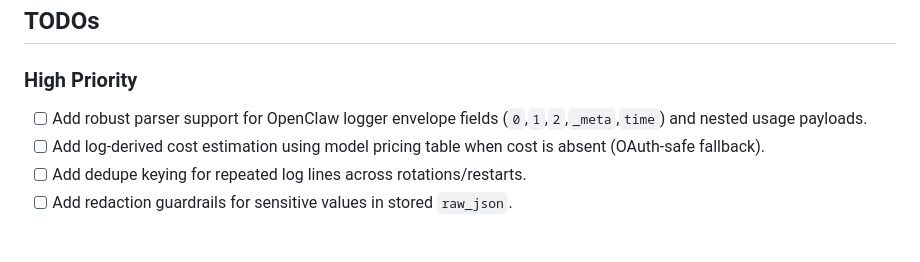
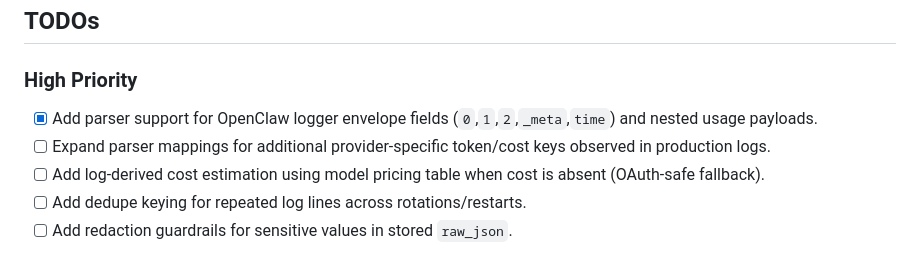
Before and after one commit to Ubundi/claw-journal, a Markdown page: README.md, the part around the change. GitHub-like rendering.

Commit message:
Update README.md to mark parser support for OpenClaw logger envelope fields as complete

```diff
--- a/README.md
+++ b/README.md
@@ -125,7 +125,8 @@ No write operations were performed on the OpenClaw instance.
 
 ### High Priority
 
-- [ ] Add robust parser support for OpenClaw logger envelope fields (`0`,`1`,`2`,`_meta`,`time`) and nested usage payloads.
+- [x] Add parser support for OpenClaw logger envelope fields (`0`,`1`,`2`,`_meta`,`time`) and nested usage payloads.
+- [ ] Expand parser mappings for additional provider-specific token/cost keys observed in production logs.
 - [ ] Add log-derived cost estimation using model pricing table when cost is absent (OAuth-safe fallback).
 - [ ] Add dedupe keying for repeated log lines across rotations/restarts.
 - [ ] Add redaction guardrails for sensitive values in stored `raw_json`.
```
